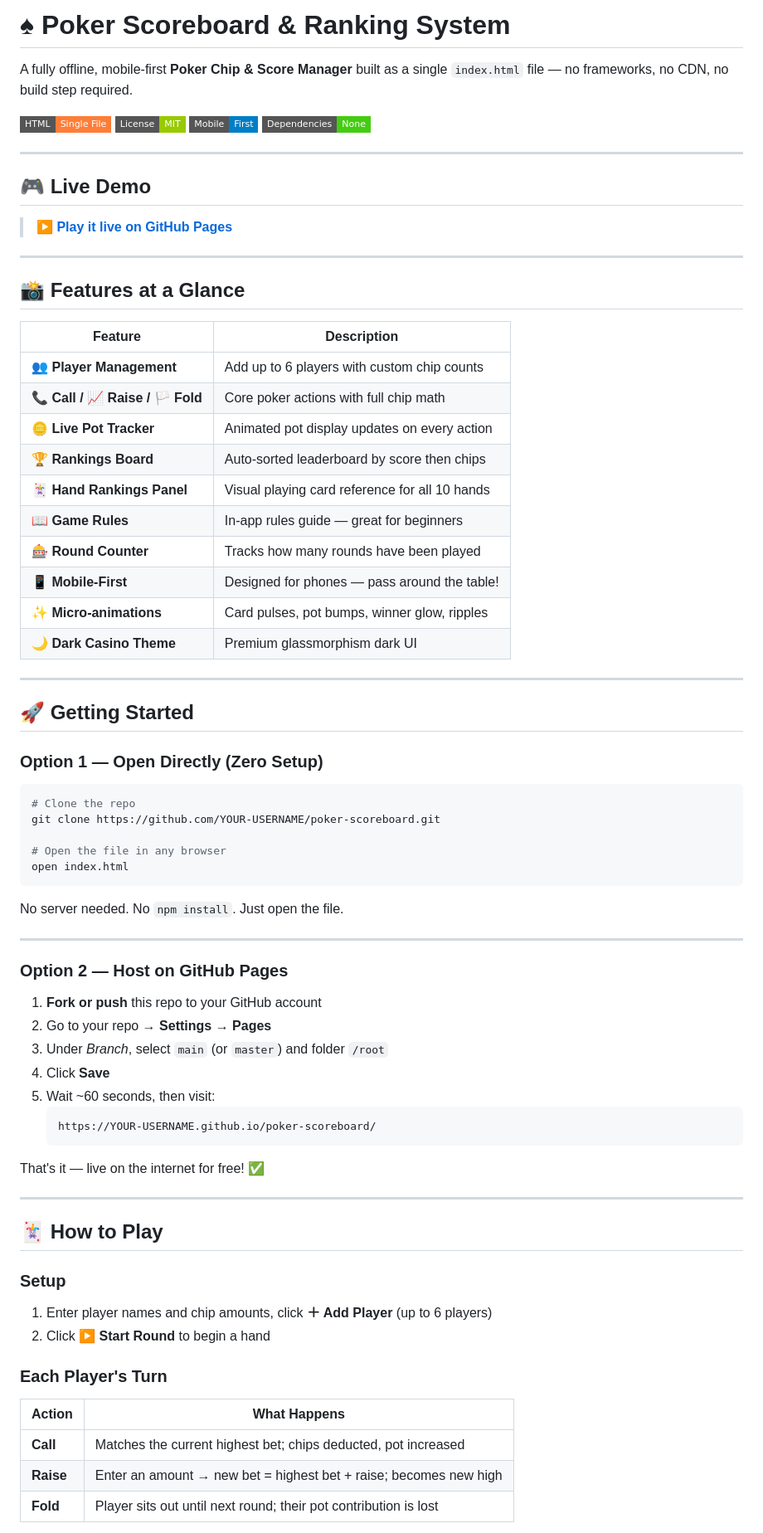
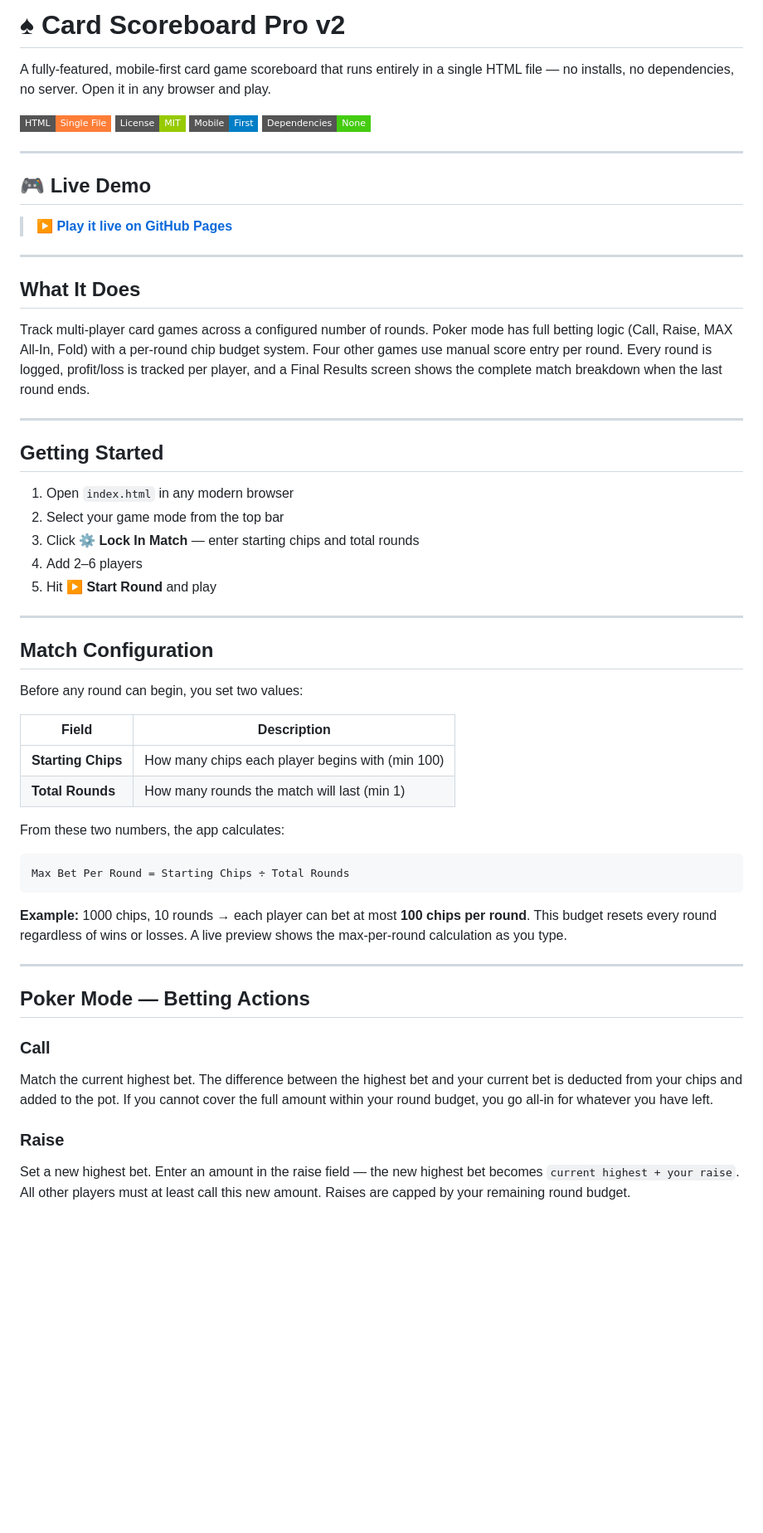
Before and after one commit to Sumit6258/Poker-Scoreboard, a Markdown page: README.md, the part around one of its changes. Shown at 83% size. GitHub-like rendering; badges without logos; blank space fills up the shorter version.

````diff
--- a/README.md
+++ b/README.md
@@ -1,6 +1,6 @@
-# ♠ Poker Scoreboard & Ranking System
+#  ♠ Card Scoreboard Pro v2
 
-A fully offline, mobile-first **Poker Chip & Score Manager** built as a single `index.html` file — no frameworks, no CDN, no build step required.
+A fully-featured, mobile-first card game scoreboard that runs entirely in a single HTML file — no installs, no dependencies, no server. Open it in any browser and play.
 
 ![Poker Scoreboard](https://img.shields.io/badge/HTML-Single%20File-orange?style=flat-square&logo=html5)
 ![License](https://img.shields.io/badge/License-MIT-green?style=flat-square)
@@ -17,64 +17,46 @@ A fully offline, mobile-first **Poker Chip & Score Manager** built as a single `
 
 ---
 
-## 📸 Features at a Glance
+## What It Does
 
-| Feature | Description |
-|---|---|
-| 👥 **Player Management** | Add up to 6 players with custom chip counts |
-| 📞 **Call / 📈 Raise / 🏳️ Fold** | Core poker actions with full chip math |
-| 🪙 **Live Pot Tracker** | Animated pot display updates on every action |
-| 🏆 **Rankings Board** | Auto-sorted leaderboard by score then chips |
-| 🃏 **Hand Rankings Panel** | Visual playing card reference for all 10 hands |
-| 📖 **Game Rules** | In-app rules guide — great for beginners |
-| 🎰 **Round Counter** | Tracks how many rounds have been played |
-| 📱 **Mobile-First** | Designed for phones — pass around the table! |
-| ✨ **Micro-animations** | Card pulses, pot bumps, winner glow, ripples |
-| 🌙 **Dark Casino Theme** | Premium glassmorphism dark UI |
+Track multi-player card games across a configured number of rounds. Poker mode has full betting logic (Call, Raise, MAX All-In, Fold) with a per-round chip budget system. Four other games use manual score entry per round. Every round is logged, profit/loss is tracked per player, and a Final Results screen shows the complete match breakdown when the last round ends.
 
 ---
 
-## 🚀 Getting Started
+## Getting Started
 
-### Option 1 — Open Directly (Zero Setup)
-
-```bash
-# Clone the repo
-git clone https://github.com/YOUR-USERNAME/poker-scoreboard.git
-
-# Open the file in any browser
-open index.html
-```
-
-No server needed. No `npm install`. Just open the file.
+1. Open `index.html` in any modern browser
+2. Select your game mode from the top bar
+3. Click **⚙️ Lock In Match** — enter starting chips and total rounds
+4. Add 2–6 players
+5. Hit **▶ Start Round** and play
 
 ---
 
-### Option 2 — Host on GitHub Pages
+## Match Configuration
 
-1. **Fork or push** this repo to your GitHub account
-2. Go to your repo → **Settings** → **Pages**
-3. Under *Branch*, select `main` (or `master`) and folder `/root`
-4. Click **Save**
-5. Wait ~60 seconds, then visit:
-   ```
-   https://YOUR-USERNAME.github.io/poker-scoreboard/
-   ```
+Before any round can begin, you set two values:
 
-That's it — live on the internet for free! ✅
+| Field | Description |
+|---|---|
+| **Starting Chips** | How many chips each player begins with (min 100) |
+| **Total Rounds** | How many rounds the match will last (min 1) |
+
+From these two numbers, the app calculates:
+
+```
+Max Bet Per Round = Starting Chips ÷ Total Rounds
+```
+
+**Example:** 1000 chips, 10 rounds → each player can bet at most **100 chips per round**. This budget resets every round regardless of wins or losses. A live preview shows the max-per-round calculation as you type.
 
 ---
 
-## 🃏 How to Play
+## Poker Mode — Betting Actions
 
-### Setup
-1. Enter player names and chip amounts, click **＋ Add Player** (up to 6 players)
-2. Click **▶ Start Round** to begin a hand
+### Call
+Match the current highest bet. The difference between the highest bet and your current bet is deducted from your chips and added to the pot. If you cannot cover the full amount within your round budget, you go all-in for whatever you have left.
 
-### Each Player's Turn
-| Action | What Happens |
-|---|---|
-| **Call** | Matches the current highest bet; chips deducted, pot increased |
-| **Raise** | Enter an amount → new bet = highest bet + raise; becomes new high |
-| **Fold** | Player sits out until next round; their pot contribution is lost |
+### Raise
+Set a new highest bet. Enter an amount in the raise field — the new highest bet becomes `current highest + your raise`. All other players must at least call this new amount. Raises are capped by your remaining round budget.
 
````
Also changed, not shown: other parts of README.md (+146 -88 lines).
